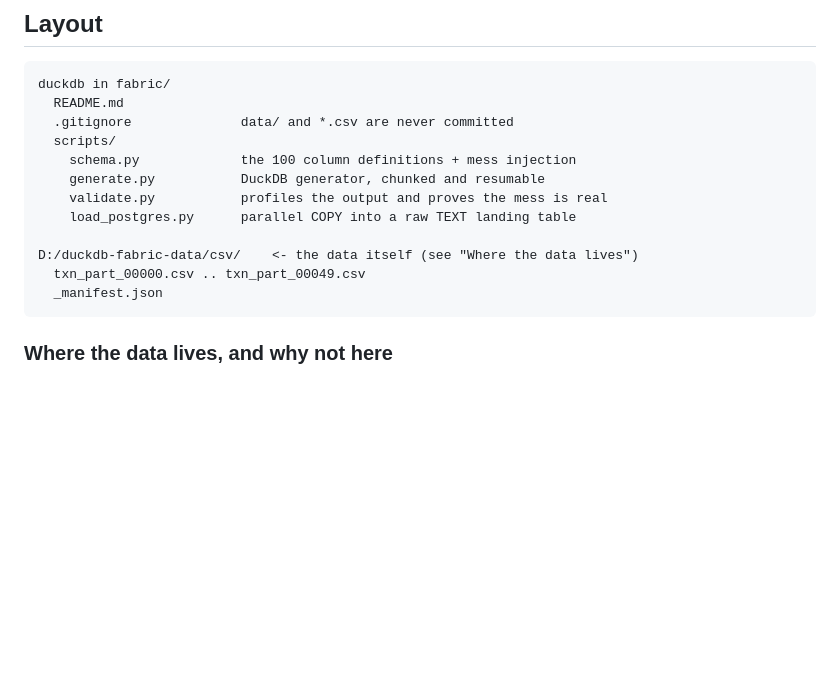
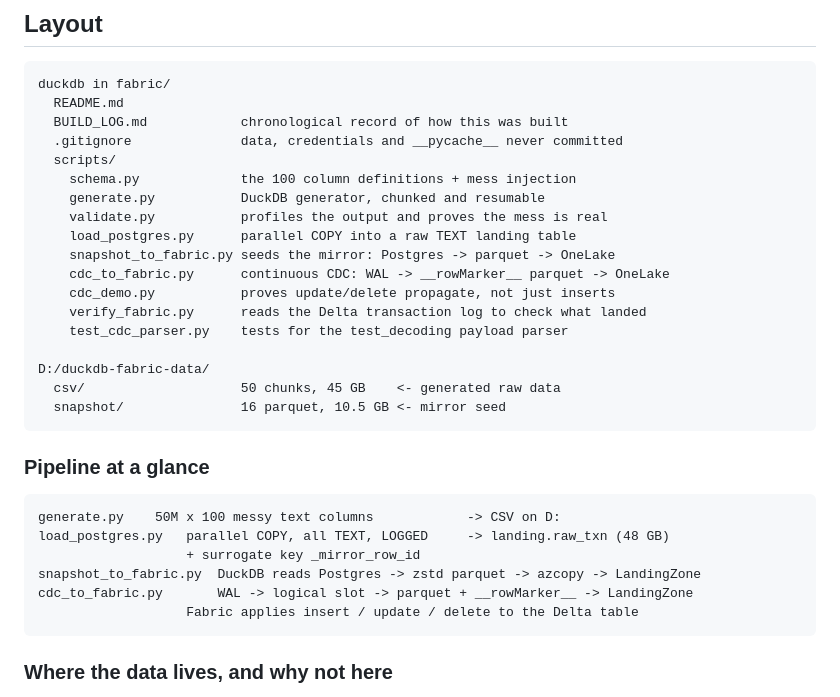
Before and after one commit to sulaiman013/fabric-x-duckdb, a Markdown page: README.md, the part around the change. Drawn GitHub-style; blank space fills up the shorter version.

Commit message:
Document the full script inventory and the pipeline at a glance

````diff
--- a/README.md
+++ b/README.md
@@ -56,16 +56,33 @@ still be there when you go looking for it.
 ```
 duckdb in fabric/
   README.md
-  .gitignore              data/ and *.csv are never committed
+  BUILD_LOG.md            chronological record of how this was built
+  .gitignore              data, credentials and __pycache__ never committed
   scripts/
     schema.py             the 100 column definitions + mess injection
     generate.py           DuckDB generator, chunked and resumable
     validate.py           profiles the output and proves the mess is real
     load_postgres.py      parallel COPY into a raw TEXT landing table
+    snapshot_to_fabric.py seeds the mirror: Postgres -> parquet -> OneLake
+    cdc_to_fabric.py      continuous CDC: WAL -> __rowMarker__ parquet -> OneLake
+    cdc_demo.py           proves update/delete propagate, not just inserts
+    verify_fabric.py      reads the Delta transaction log to check what landed
+    test_cdc_parser.py    tests for the test_decoding payload parser
 
-D:/duckdb-fabric-data/csv/    <- the data itself (see "Where the data lives")
-  txn_part_00000.csv .. txn_part_00049.csv
-  _manifest.json
+D:/duckdb-fabric-data/
+  csv/                    50 chunks, 45 GB    <- generated raw data
+  snapshot/               16 parquet, 10.5 GB <- mirror seed
+```
+
+### Pipeline at a glance
+
+```
+generate.py    50M x 100 messy text columns            -> CSV on D:
+load_postgres.py   parallel COPY, all TEXT, LOGGED     -> landing.raw_txn (48 GB)
+                   + surrogate key _mirror_row_id
+snapshot_to_fabric.py  DuckDB reads Postgres -> zstd parquet -> azcopy -> LandingZone
+cdc_to_fabric.py       WAL -> logical slot -> parquet + __rowMarker__ -> LandingZone
+                   Fabric applies insert / update / delete to the Delta table
 ```
 
 ### Where the data lives, and why not here
````
